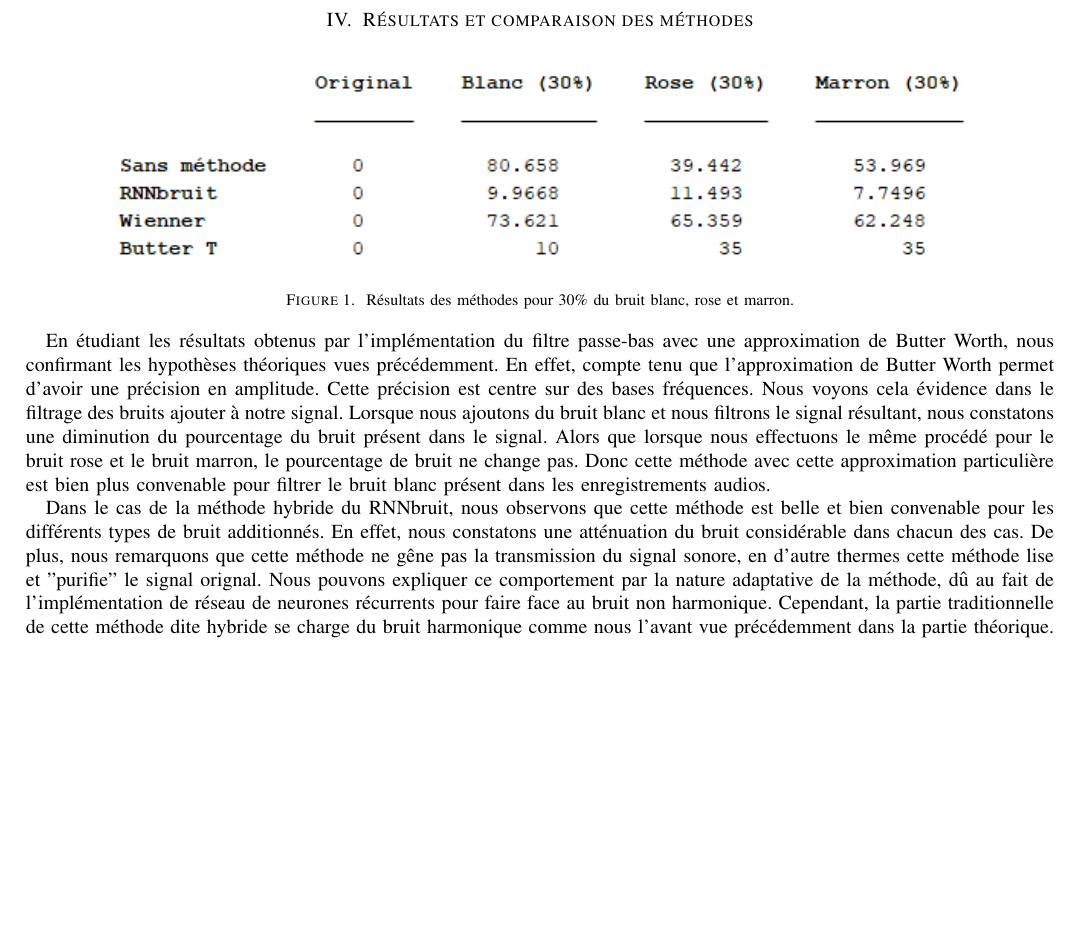
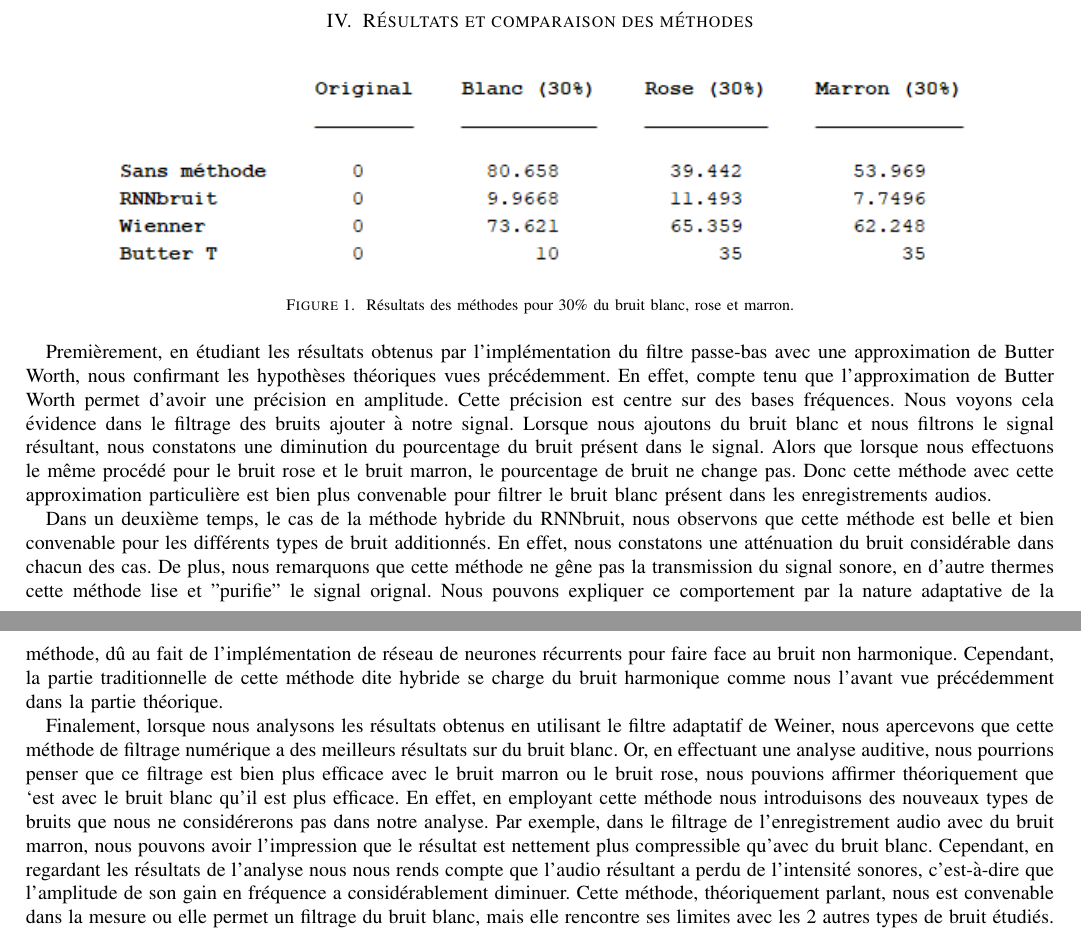
Before and after one commit to jmgalindob/Analyse-Num-rique, a LaTeX paper (src/main.tex): part of the page before the commit and two parts of pages 1 and 2 of 2 after it, the two joined at a grey line, cut so that both start at the same text, the shorter picture padded with empty space. Compiled offline with pdfLaTeX.

Commit message:
Update main.tex

```diff
--- a/src/main.tex
+++ b/src/main.tex
@@ -73,9 +73,11 @@ Le but de ce projet est de implementer le filtrage dans les notes audios dans l'
     \label{fig:Résultats}
 \end{figure}
 
-En étudiant les résultats obtenus par l'implémentation du filtre passe-bas avec une approximation de Butter Worth, nous confirmant les hypothèses théoriques vues précédemment. En effet, compte tenu que l’approximation de Butter Worth permet d’avoir une précision en amplitude. Cette précision est centre sur des bases fréquences. Nous voyons cela évidence dans le filtrage des bruits ajouter à notre signal. Lorsque nous ajoutons du bruit blanc et nous filtrons le signal résultant, nous constatons une diminution du pourcentage du bruit présent dans le signal. Alors que lorsque nous effectuons le même procédé pour le bruit rose et le bruit marron, le pourcentage de bruit ne change pas. Donc cette méthode avec cette approximation particulière est bien plus convenable pour filtrer le bruit blanc présent dans les enregistrements audios.
+Premièrement, en étudiant les résultats obtenus par l'implémentation du filtre passe-bas avec une approximation de Butter Worth, nous confirmant les hypothèses théoriques vues précédemment. En effet, compte tenu que l’approximation de Butter Worth permet d’avoir une précision en amplitude. Cette précision est centre sur des bases fréquences. Nous voyons cela évidence dans le filtrage des bruits ajouter à notre signal. Lorsque nous ajoutons du bruit blanc et nous filtrons le signal résultant, nous constatons une diminution du pourcentage du bruit présent dans le signal. Alors que lorsque nous effectuons le même procédé pour le bruit rose et le bruit marron, le pourcentage de bruit ne change pas. Donc cette méthode avec cette approximation particulière est bien plus convenable pour filtrer le bruit blanc présent dans les enregistrements audios.
 
-Dans le cas de la méthode hybride du RNNbruit, nous observons que cette méthode est belle et bien convenable pour les différents types de bruit additionnés. En effet, nous constatons une atténuation du bruit considérable dans chacun des cas. De plus, nous remarquons que cette méthode ne gêne pas la transmission du signal sonore, en d'autre thermes cette méthode lise et "purifie" le signal orignal. Nous pouvons expliquer ce comportement par la nature adaptative de la méthode, dû au fait de l'implémentation de réseau de neurones récurrents pour faire face au bruit non harmonique. Cependant, la partie traditionnelle de cette méthode dite hybride se charge du bruit harmonique comme nous l'avant vue précédemment dans la partie théorique.
+Dans un deuxième temps, le cas de la méthode hybride du RNNbruit, nous observons que cette méthode est belle et bien convenable pour les différents types de bruit additionnés. En effet, nous constatons une atténuation du bruit considérable dans chacun des cas. De plus, nous remarquons que cette méthode ne gêne pas la transmission du signal sonore, en d'autre thermes cette méthode lise et "purifie" le signal orignal. Nous pouvons expliquer ce comportement par la nature adaptative de la méthode, dû au fait de l'implémentation de réseau de neurones récurrents pour faire face au bruit non harmonique. Cependant, la partie traditionnelle de cette méthode dite hybride se charge du bruit harmonique comme nous l'avant vue précédemment dans la partie théorique.
+
+Finalement, lorsque nous analysons les résultats obtenus en utilisant le filtre adaptatif de Weiner, nous apercevons que cette méthode de filtrage numérique a des meilleurs résultats sur du bruit blanc. Or, en effectuant une analyse auditive, nous pourrions penser que ce filtrage est bien plus efficace avec le bruit marron ou le bruit rose, nous pouvions affirmer théoriquement que ‘est avec le bruit blanc qu’il est plus efficace. En effet, en employant cette méthode nous introduisons des nouveaux types de bruits que nous ne considérerons pas dans notre analyse. Par exemple, dans le filtrage de l’enregistrement audio avec du bruit marron, nous pouvons avoir l’impression que le résultat est nettement plus compressible qu’avec du bruit blanc. Cependant, en regardant les résultats de l’analyse nous nous rends compte que l’audio résultant a perdu de l’intensité sonores, c’est-à-dire que l’amplitude de son gain en fréquence a considérablement diminuer. Cette méthode, théoriquement parlant, nous est convenable dans la mesure ou elle permet un filtrage du bruit blanc, mais elle rencontre ses limites avec les 2 autres types de bruit étudiés.
 
 
 \end{document}
```
